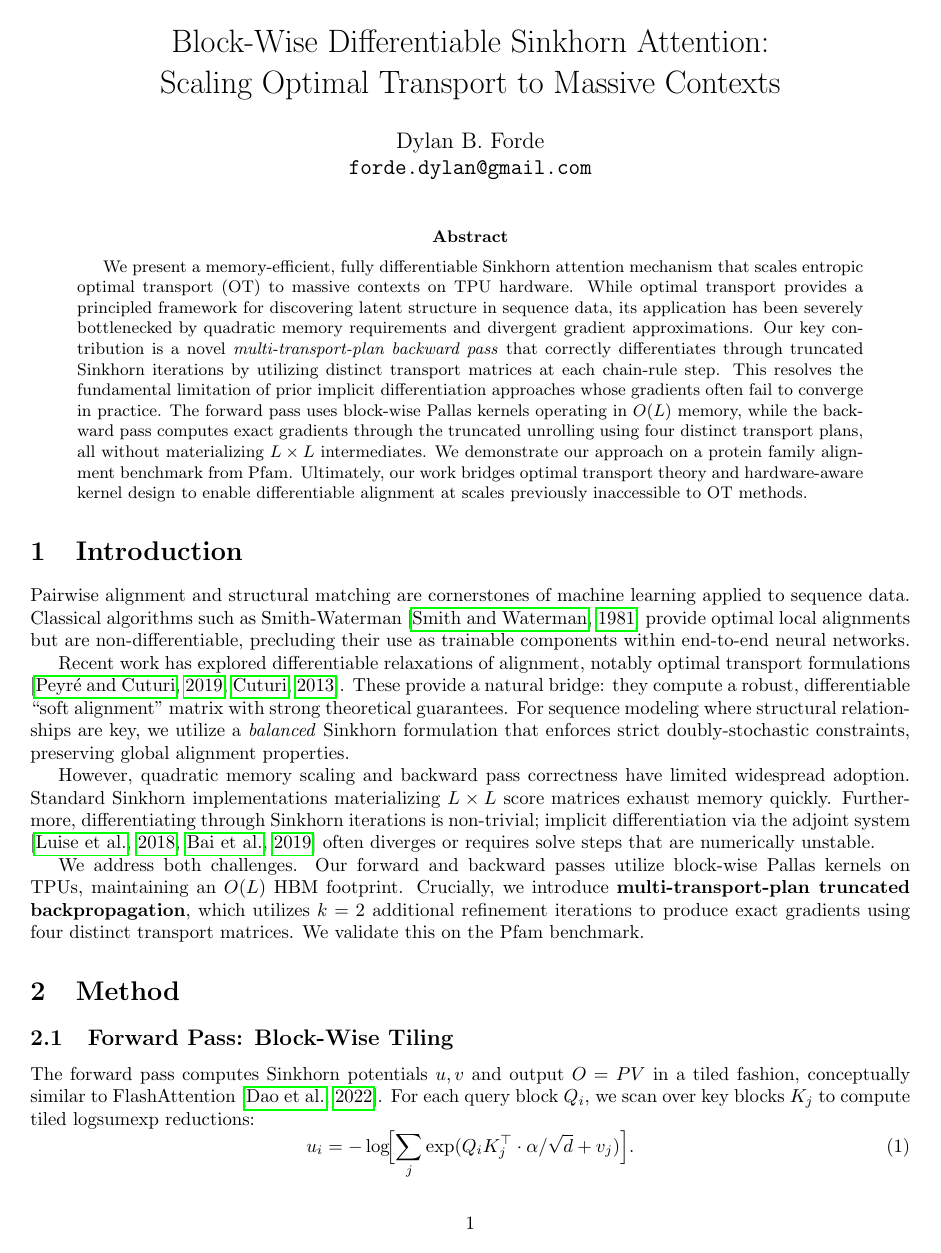
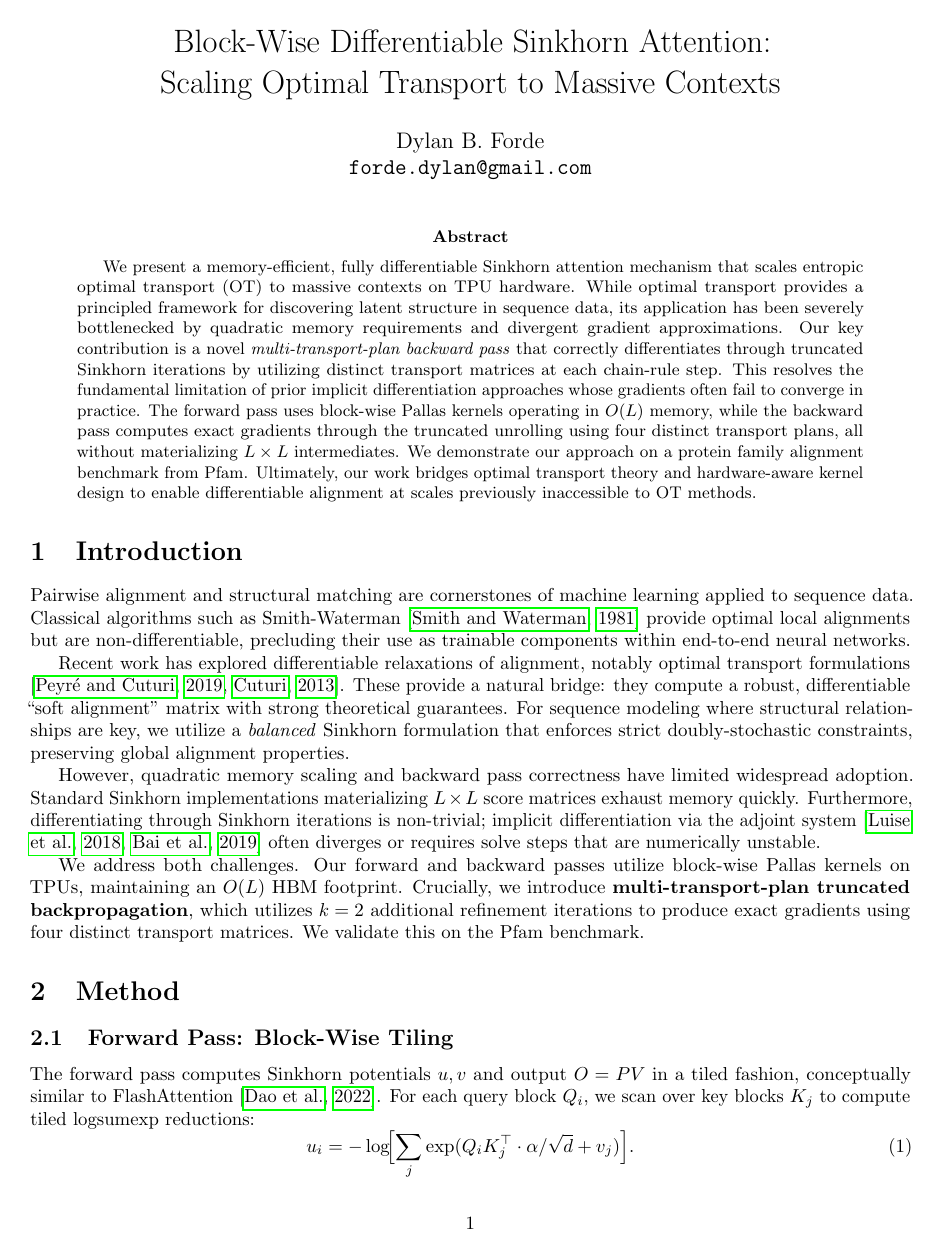
Before and after one commit to dylanbforde/Papers, a LaTeX paper (paper_neurips/main.tex): page 1 of 6. Compiled offline with pdfLaTeX.

Commit message:
Fix Overfull hbox warnings in LaTeX paper
Added `microtype` and `url` packages to resolve spacing and line breaking issues.
Replaced `\texttt` with `\nolinkurl` for the long huggingface model names and applied small font size.
Introduced manual line breaks for a mathematical formula in Lemma 1 that resulted in an overfull hbox.

Co-authored-by: dylanbforde <192397504+dylanbforde@users.noreply.github.com>

```diff
--- a/paper_neurips/main.tex
+++ b/paper_neurips/main.tex
@@ -4,6 +4,8 @@
 \usepackage{algorithm,algorithmic}
 \usepackage{graphicx}
 \usepackage{hyperref}
+\usepackage{url}
+\usepackage{microtype}
 \usepackage{booktabs}
 \usepackage{natbib}
 \usepackage[margin=1in]{geometry}
```
Also changed, not shown: .Jules/quill.md, paper_neurips/main.bbl (deleted), paper_neurips/main.pdf (deleted), paper_neurips/main.tex (5 more changed lines), 4 other files.
